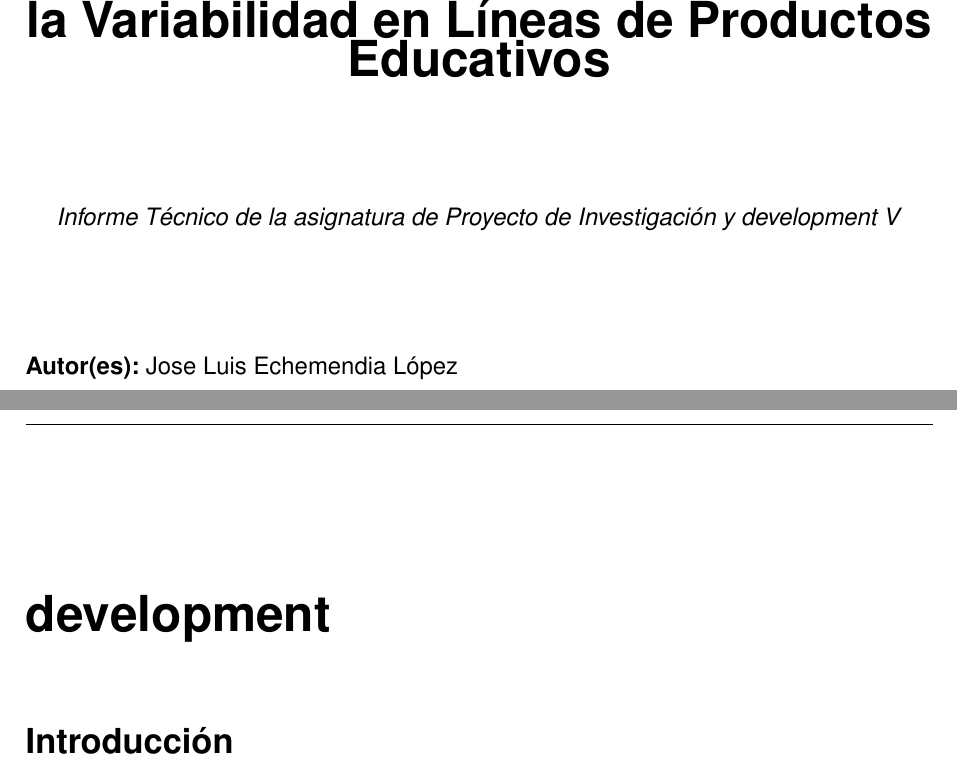
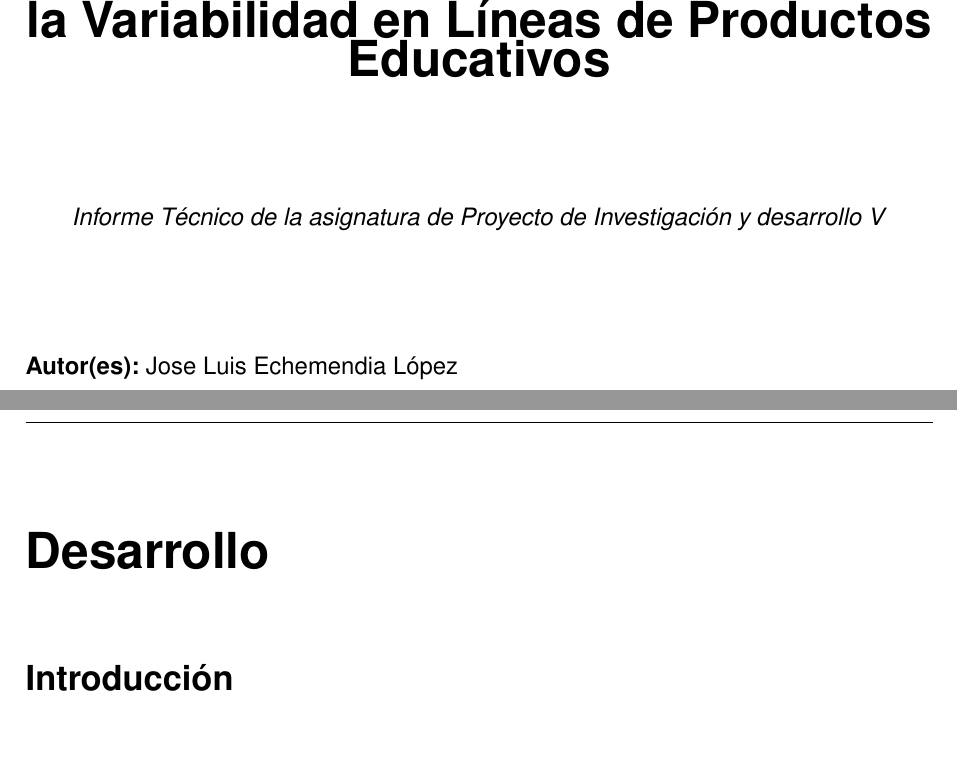
Before and after one commit to Jose-luis-echemendia/latex-projects, a LaTeX document (PID_V/main.tex, which reads PID_V/development.tex, PID_V/template_pid.cls): two parts of pages 1 and 9 of 16, joined at a grey line, cut so that both start at the same text. Compiled offline with pdfLaTeX.

Commit message:
reajuste de dimensiones y margenes

```diff
--- a/PID_V/development.tex
+++ b/PID_V/development.tex
@@ -1,5 +1,5 @@
-\chapter*{development}
-\addcontentsline{toc}{chapter}{development}
+\chapter*{Desarrollo}
+\addcontentsline{toc}{chapter}{Desarrollo}
 \label{chap:development}
 
 % Introducción del capítulo
--- a/PID_V/template_pid.cls
+++ b/PID_V/template_pid.cls
@@ -35,7 +35,7 @@
 % ----------------------------------------------------------
 % 📄 Márgenes y formato global
 % ----------------------------------------------------------
-\geometry{top=2.5cm,bottom=2.5cm,left=2.5cm,right=2.5cm}
+\geometry{top=2.5cm,bottom=2.5cm,left=2.5cm,right=2.5cm,headheight=14pt,headsep=1cm,footskip=1cm}
 
 % Configurar Arial como fuente principal
 \renewcommand{\familydefault}{\sfdefault}
@@ -50,7 +50,12 @@
 \setlength{\parindent}{1.27cm}
 
 \DeclareUnicodeCharacter{2248}{\ensuremath{\approx}}
-\setlength{\headheight}{15pt}
+
+% ----------------------------------------------------------
+% 📝 Comando para definir el autor (se usará en el pie de página)
+% ----------------------------------------------------------
+\newcommand{\authorname}[1]{\def\@authorname{#1}}
+\newcommand{\@authorname}{} % valor por defecto vacío
 
 
 % ----------------------------------------------------------
@@ -59,19 +64,33 @@
 \pagestyle{fancy}
 \fancyhf{} % limpia cabeceras y pies
 
-% Cabecera derecha: muestra capítulo o sección
-\fancyhead[R]{\nouppercase{\rightmark}}
-% Pie de página centrado: número de página
-\fancyfoot[C]{\thepage}
+% Líneas de separación
+\renewcommand{\headrulewidth}{0.4pt}  % Línea debajo del header
+\renewcommand{\footrulewidth}{0.4pt}  % Línea arriba del footer
 
-% Marcadores para capítulos y secciones
-\renewcommand{\chaptermark}[1]{\markboth{#1}{}}
-\renewcommand{\sectionmark}[1]{\markright{#1}}
+% Tamaño de fuente uniforme para header y footer
+\newcommand{\headerfooterfont}{\small}  % Puedes cambiar a \footnotesize o \normalsize
 
-% Evitar cabecera en portada o páginas especiales
+% Cabecera derecha: muestra el nombre del capítulo actual (en gris medio)
+% Se agrega espacio vertical con \raisebox para separar del línea
+\fancyhead[R]{\raisebox{0.2cm}{\headerfooterfont\textcolor{black!60}{\nouppercase{\leftmark}}}}
+% Pie de página izquierdo: nombre del autor (en gris medio)
+\fancyfoot[L]{\raisebox{0.2cm}{\headerfooterfont\textcolor{black!60}{\@authorname}}}
+% Pie de página centrado: número de página (valor negativo lo baja más)
+\fancyfoot[C]{\raisebox{-0.3cm}{\headerfooterfont\textcolor{black!60}{\thepage}}}
+
+% Marcadores para capítulos (solo nombre del capítulo, sin "Capítulo X")
+\renewcommand{\chaptermark}[1]{\markboth{\thechapter.\ #1}{}}
+\renewcommand{\sectionmark}[1]{\markright{\thesection.\ #1}}
+
+% Redefinir estilo plain para que también muestre header en páginas de inicio de capítulo
 \fancypagestyle{plain}{%
   \fancyhf{}
-  \fancyfoot[C]{\thepage}
+  \renewcommand{\headrulewidth}{0.4pt}  % Línea debajo del header
+  \renewcommand{\footrulewidth}{0.4pt}  % Línea arriba del footer
+  \fancyhead[R]{\raisebox{0.2cm}{\headerfooterfont\textcolor{black!60}{\nouppercase{\leftmark}}}} % Con separación
+  \fancyfoot[L]{\raisebox{0.2cm}{\headerfooterfont\textcolor{black!60}{\@authorname}}}            % Con separación
+  \fancyfoot[C]{\raisebox{-0.3cm}{\headerfooterfont\textcolor{black!60}{\thepage}}}               % Bajado
 }
 
 % ----------------------------------------------------------
@@ -82,7 +101,7 @@
 \titleformat{\subsection}{\bfseries\large}{\thesubsection.}{1em}{}
 
 % Espaciado de títulos
-\titlespacing*{\chapter}{0pt}{30pt}{30pt}      % Capítulos
+\titlespacing*{\chapter}{0pt}{0pt}{30pt}      % Capítulos
 \titlespacing*{\section}{0pt}{3.5ex plus 1ex minus .2ex}{2.3ex plus .2ex}  % Secciones
 \titlespacing*{\subsection}{0pt}{3.25ex plus 1ex minus .2ex}{1.5ex plus .2ex}  % Subsecciones
 
@@ -135,7 +154,7 @@
   % TÍTULO
   {\Large \textbf{#1}}\\[2cm]
   {\huge \textbf{#2}}\\[2cm]
-  \textit{Informe Técnico de la asignatura de Proyecto de Investigación y development V}\\[2cm]
+  \textit{Informe Técnico de la asignatura de Proyecto de Investigación y desarrollo V}\\[2cm]
 
   % AUTORES Y TUTORES
   \begin{flushleft}
@@ -202,9 +221,9 @@
 % ----------------------------------------------------------
 % 📌 Numeración de páginas
 % ----------------------------------------------------------
-% Preliminares en números romanos
+% Preliminares en números romanos (mayúsculas)
 \newcommand{\preliminaries}{%
-  \pagenumbering{roman}%
+  \pagenumbering{Roman}%
   \setcounter{page}{1}%
 }
 
```
Also changed, not shown: PID_V/portada.tex (+3 -0 lines), PID_V/main.pdf, 7 other files.
